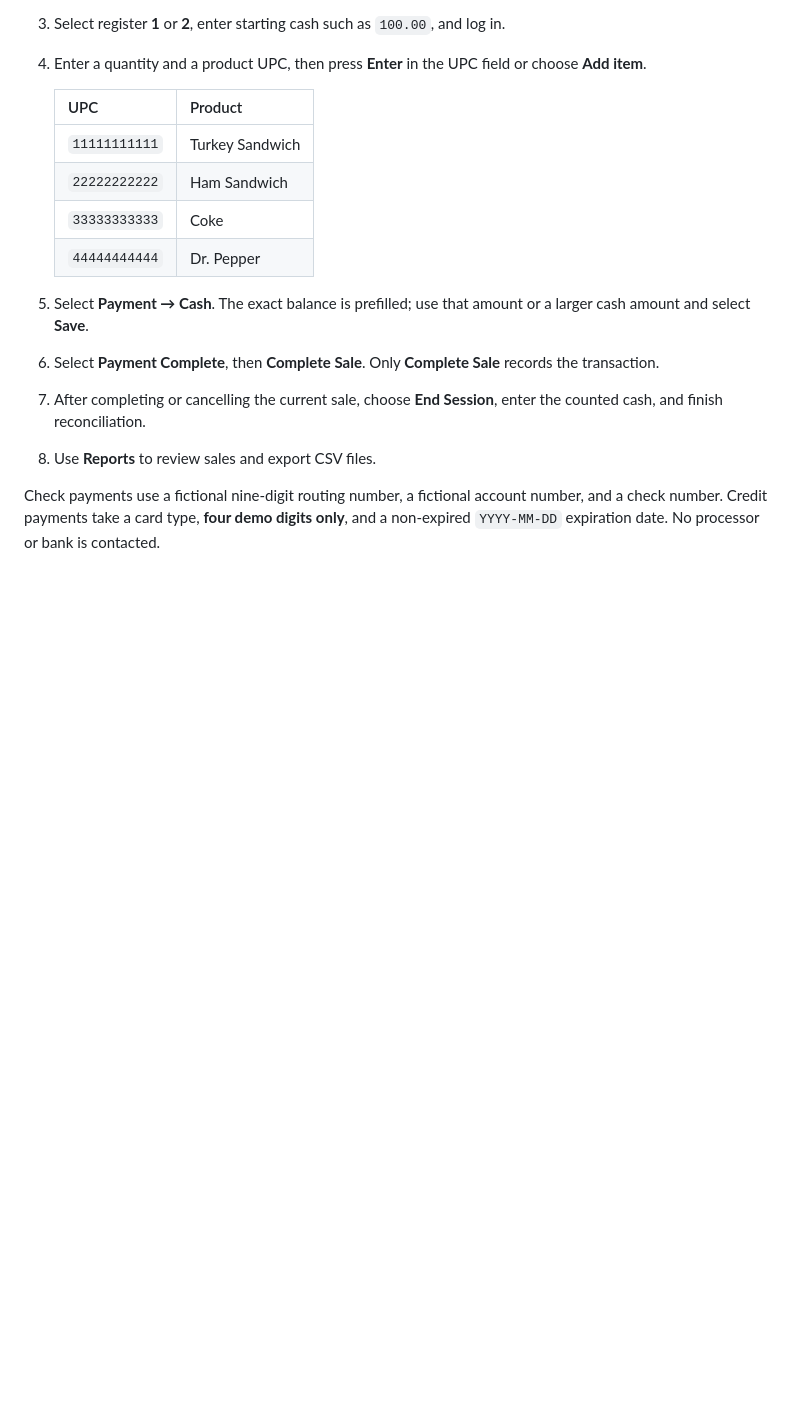
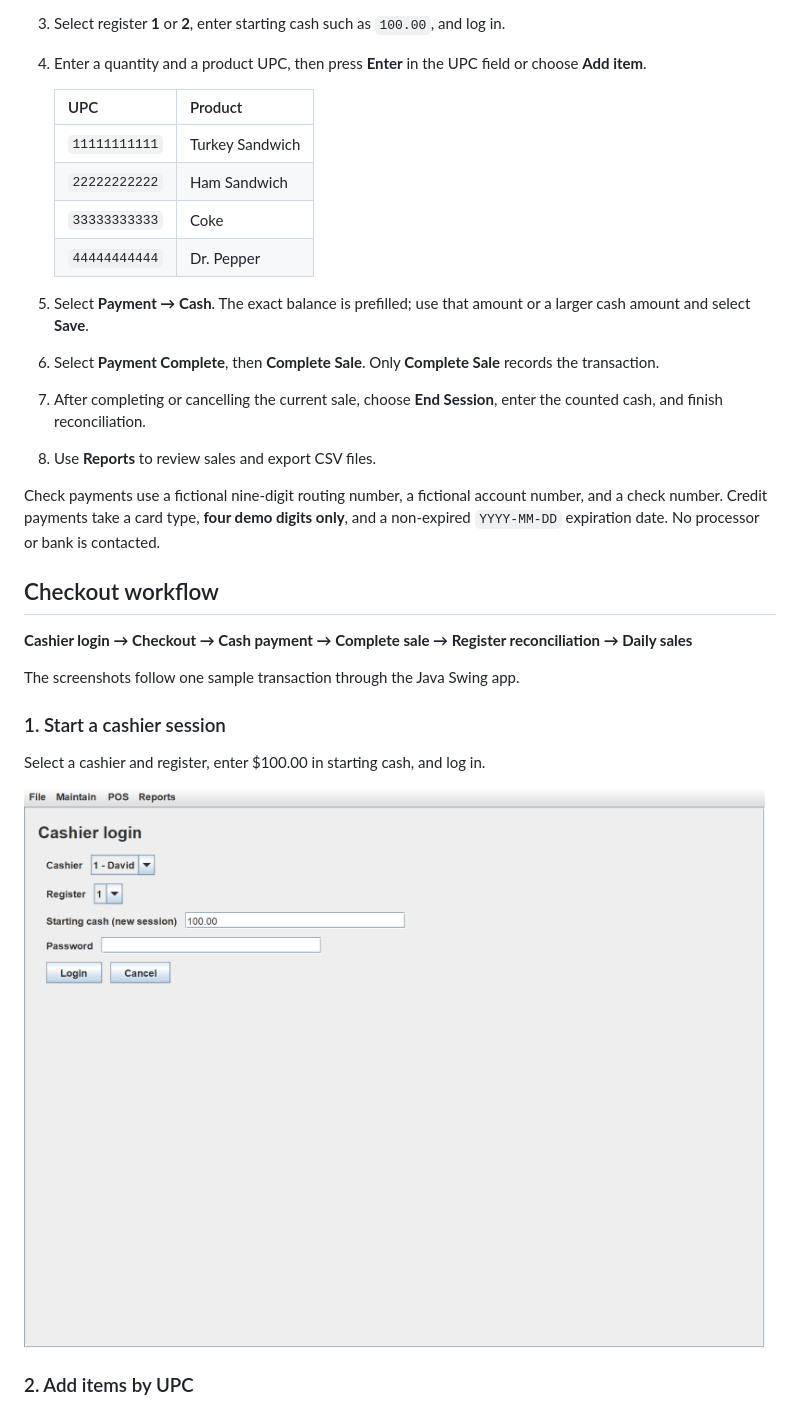
Before and after one commit to GoobinJung/POS-System-project, a Markdown page: README.md, the part around one of its changes. Rendered like a GitHub page; pictures changed too: docs/screenshots/01-cashier-login.png (added); blank space fills up the shorter version.

Commit message:
Document the POS checkout workflow with screenshots

```diff
--- a/README.md
+++ b/README.md
@@ -84,3 +86,17 @@ java -cp out posUi.PosFrame
 
 Check payments use a fictional nine-digit routing number, a fictional account number, and a check number. Credit payments take a card type, **four demo digits only**, and a non-expired `YYYY-MM-DD` expiration date. No processor or bank is contacted.
 
+## Checkout workflow
+
+**Cashier login → Checkout → Cash payment → Complete sale → Register reconciliation → Daily sales**
+
+The screenshots follow one sample transaction through the Java Swing app.
+
+### 1. Start a cashier session
+
+Select a cashier and register, enter $100.00 in starting cash, and log in.
+
+![Cashier login with register 1 and $100.00 in starting cash](docs/screenshots/01-cashier-login.png)
+
+### 2. Add items by UPC
+
```
Also changed, not shown: other parts of README.md (+31 -0 lines), docs/screenshots/02-checkout.png (added), docs/screenshots/03-cash-payment.png (added), docs/screenshots/04-complete-sale.png (added), docs/screenshots/05-reconcile-register.png (added), docs/screenshots/06-daily-sales.png (added).
